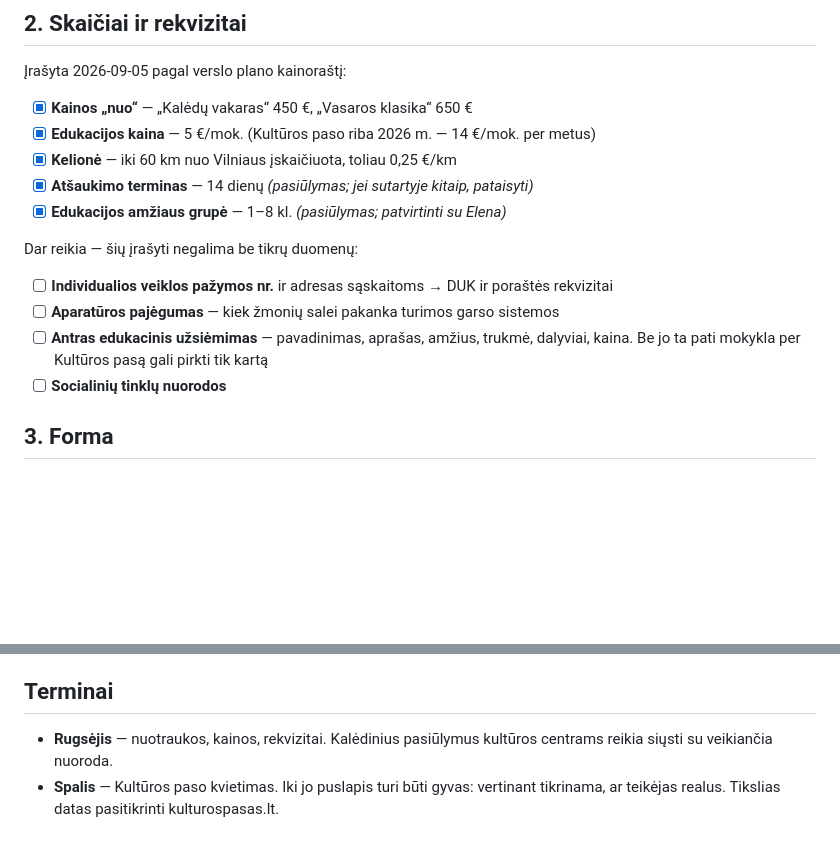
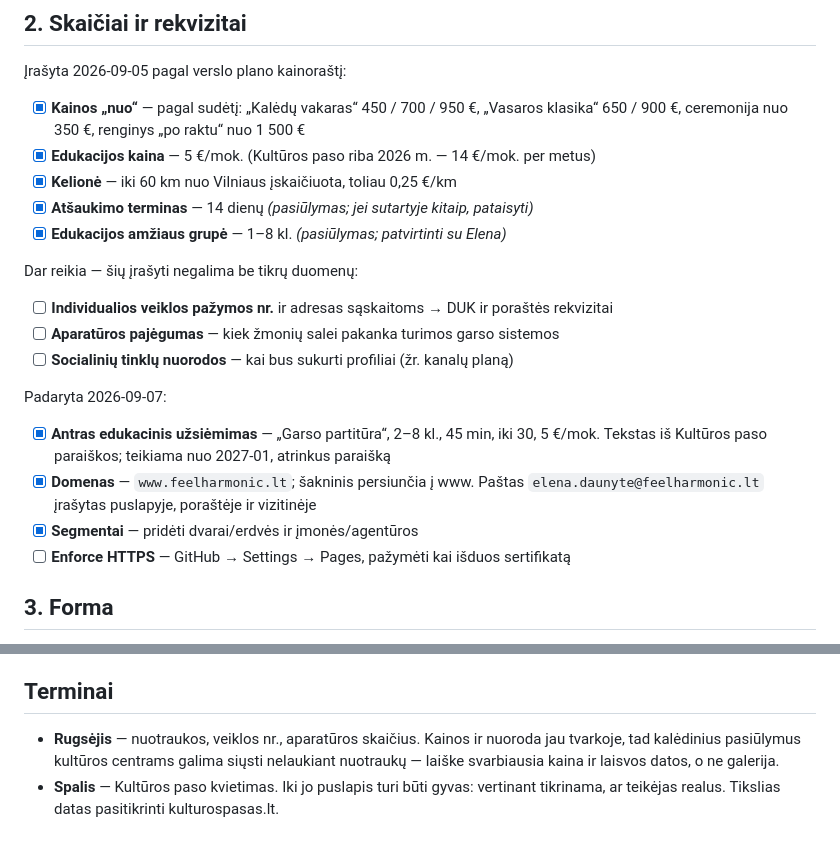
Before and after one commit to tomlebedev-cloud/feelharmonic, a Markdown page: TODO.md, 2 parts joined by grey strips. GitHub-like rendering; blank space fills up the shorter version.

Commit message:
TODO atnaujintas pagal 2026-09-07 darbus
Co-Authored-By: Claude Opus 5 <noreply@anthropic.com>

```diff
--- a/TODO.md
+++ b/TODO.md
@@ -28,7 +28,8 @@ Naudoti tik tas nuotraukas, kurių teisės priklauso Elenai arba dėl kurių sus
 
 Įrašyta 2026-09-05 pagal verslo plano kainoraštį:
 
-- [x] **Kainos „nuo“** — „Kalėdų vakaras“ 450 €, „Vasaros klasika“ 650 €
+- [x] **Kainos „nuo“** — pagal sudėtį: „Kalėdų vakaras“ 450 / 700 / 950 €,
+      „Vasaros klasika“ 650 / 900 €, ceremonija nuo 350 €, renginys „po raktu“ nuo 1 500 €
 - [x] **Edukacijos kaina** — 5 €/mok. (Kultūros paso riba 2026 m. — 14 €/mok. per metus)
 - [x] **Kelionė** — iki 60 km nuo Vilniaus įskaičiuota, toliau 0,25 €/km
 - [x] **Atšaukimo terminas** — 14 dienų *(pasiūlymas; jei sutartyje kitaip, pataisyti)*
@@ -38,9 +39,16 @@ Dar reikia — šių įrašyti negalima be tikrų duomenų:
 
 - [ ] **Individualios veiklos pažymos nr.** ir adresas sąskaitoms → DUK ir poraštės rekvizitai
 - [ ] **Aparatūros pajėgumas** — kiek žmonių salei pakanka turimos garso sistemos
-- [ ] **Antras edukacinis užsiėmimas** — pavadinimas, aprašas, amžius, trukmė, dalyviai, kaina.
-      Be jo ta pati mokykla per Kultūros pasą gali pirkti tik kartą
-- [ ] **Socialinių tinklų nuorodos**
+- [ ] **Socialinių tinklų nuorodos** — kai bus sukurti profiliai (žr. kanalų planą)
+
+Padaryta 2026-09-07:
+
+- [x] **Antras edukacinis užsiėmimas** — „Garso partitūra“, 2–8 kl., 45 min, iki 30, 5 €/mok.
+      Tekstas iš Kultūros paso paraiškos; teikiama nuo 2027-01, atrinkus paraišką
+- [x] **Domenas** — `www.feelharmonic.lt`; šakninis persiunčia į www. Paštas
+      `elena.daunyte@feelharmonic.lt` įrašytas puslapyje, poraštėje ir vizitinėje
+- [x] **Segmentai** — pridėti dvarai/erdvės ir įmonės/agentūros
+- [ ] **Enforce HTTPS** — GitHub → Settings → Pages, pažymėti kai išduos sertifikatą
 
 ## 3. Forma
 
@@ -59,7 +67,8 @@ Dar reikia — šių įrašyti negalima be tikrų duomenų:
 
 ## Terminai
 
-- **Rugsėjis** — nuotraukos, kainos, rekvizitai. Kalėdinius pasiūlymus kultūros centrams
-  reikia siųsti su veikiančia nuoroda.
+- **Rugsėjis** — nuotraukos, veiklos nr., aparatūros skaičius. Kainos ir nuoroda jau
+  tvarkoje, tad kalėdinius pasiūlymus kultūros centrams galima siųsti nelaukiant nuotraukų —
+  laiške svarbiausia kaina ir laisvos datos, o ne galerija.
 - **Spalis** — Kultūros paso kvietimas. Iki jo puslapis turi būti gyvas: vertinant
   tikrinama, ar teikėjas realus. Tikslias datas pasitikrinti kulturospasas.lt.
```
